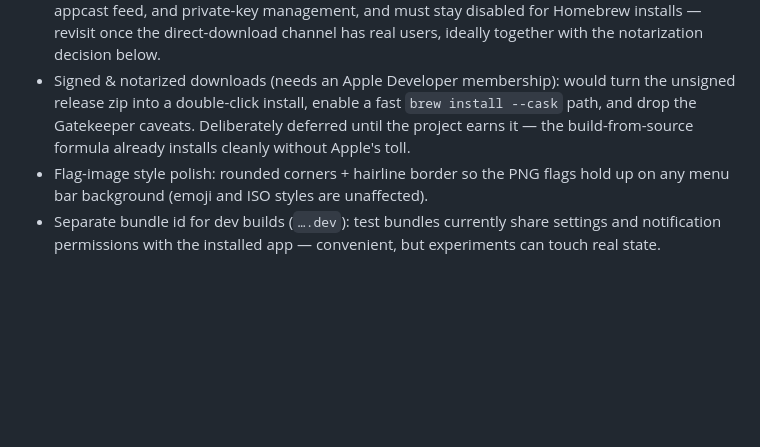
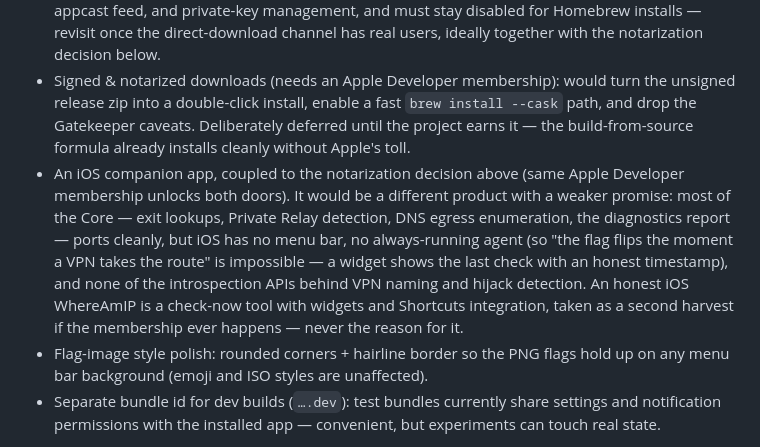
Before and after one commit to frinsen/whereamip, a Markdown page: README.md, the part around the change. GitHub-like rendering; blank space fills up the shorter version.

Commit message:
docs: roadmap — iOS companion app, coupled to the notarization decision
Co-Authored-By: Claude Fable 5 <noreply@anthropic.com>
Claude-Session: https://claude.ai/code/session_01PUWVucaKwAEi4xPzrTuJvY

```diff
--- a/README.md
+++ b/README.md
@@ -143,6 +143,7 @@ WhereAmIP does emit diagnostics through Apple's unified logging (`os.Logger`), b
 - **Install-aware update hint**: the update row currently always offers the Homebrew upgrade command — misleading for people who installed from the release zip. Detect the install method from the bundle path (Homebrew Cellar vs. anywhere else) and have the row open the GitHub releases page instead for zip installs. Small and near-term.
 - Sparkle self-updates for the zip channel: technically possible without an Apple Developer account (Sparkle's update trust rests on its own EdDSA signing, independent of Apple; the Gatekeeper dance stays a first-install-only affair). Deferred because it adds a third-party framework, an appcast feed, and private-key management, and must stay disabled for Homebrew installs — revisit once the direct-download channel has real users, ideally together with the notarization decision below.
 - Signed & notarized downloads (needs an Apple Developer membership): would turn the unsigned release zip into a double-click install, enable a fast `brew install --cask` path, and drop the Gatekeeper caveats. Deliberately deferred until the project earns it — the build-from-source formula already installs cleanly without Apple's toll.
+- An iOS companion app, coupled to the notarization decision above (same Apple Developer membership unlocks both doors). It would be a different product with a weaker promise: most of the Core — exit lookups, Private Relay detection, DNS egress enumeration, the diagnostics report — ports cleanly, but iOS has no menu bar, no always-running agent (so "the flag flips the moment a VPN takes the route" is impossible — a widget shows the last check with an honest timestamp), and none of the introspection APIs behind VPN naming and hijack detection. An honest iOS WhereAmIP is a check-now tool with widgets and Shortcuts integration, taken as a second harvest if the membership ever happens — never the reason for it.
 - Flag-image style polish: rounded corners + hairline border so the PNG flags hold up on any menu bar background (emoji and ISO styles are unaffected).
 - Separate bundle id for dev builds (`….dev`): test bundles currently share settings and notification permissions with the installed app — convenient, but experiments can touch real state.
 
```
